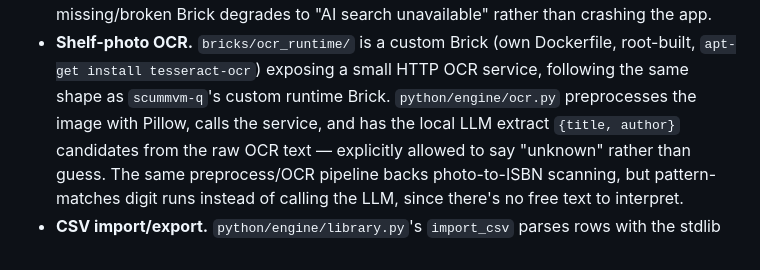
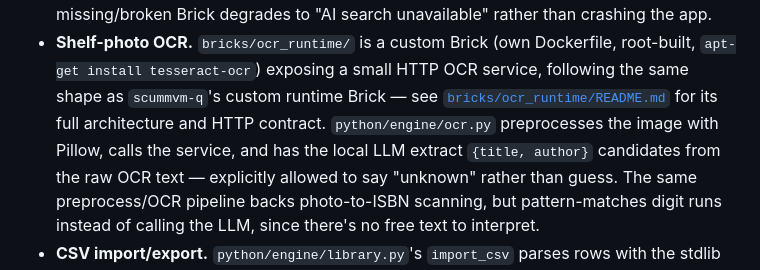
Before and after one commit to ardumajonchi/TechaQ, a Markdown page: README.md, the part around the change. GitHub-like rendering.

```diff
--- a/README.md
+++ b/README.md
@@ -115,7 +115,8 @@ the same screen.
   Brick degrades to "AI search unavailable" rather than crashing the app.
 - **Shelf-photo OCR.** `bricks/ocr_runtime/` is a custom Brick (own Dockerfile, root-built,
   `apt-get install tesseract-ocr`) exposing a small HTTP OCR service, following the same shape
-  as `scummvm-q`'s custom runtime Brick. `python/engine/ocr.py` preprocesses the image with
+  as `scummvm-q`'s custom runtime Brick — see [`bricks/ocr_runtime/README.md`](bricks/ocr_runtime/README.md)
+  for its full architecture and HTTP contract. `python/engine/ocr.py` preprocesses the image with
   Pillow, calls the service, and has the local LLM extract `{title, author}` candidates from
   the raw OCR text — explicitly allowed to say "unknown" rather than guess. The same
   preprocess/OCR pipeline backs photo-to-ISBN scanning, but pattern-matches digit runs instead
```
Also changed, not shown: bricks/ocr_runtime/README.md (added, +86 -0 lines).
